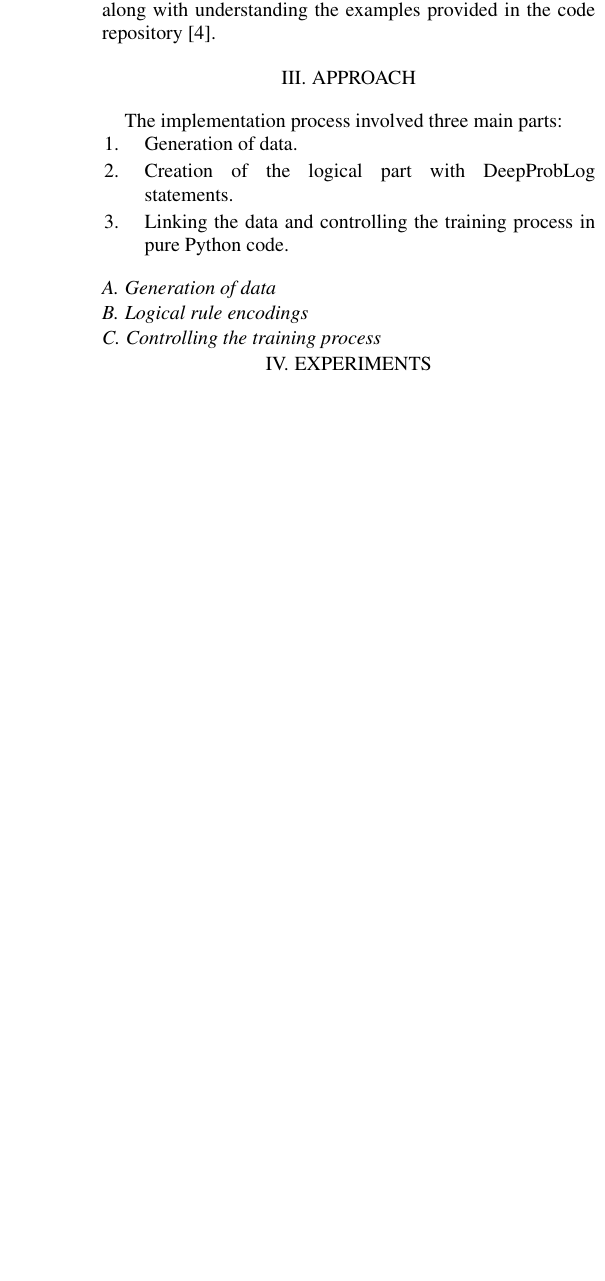
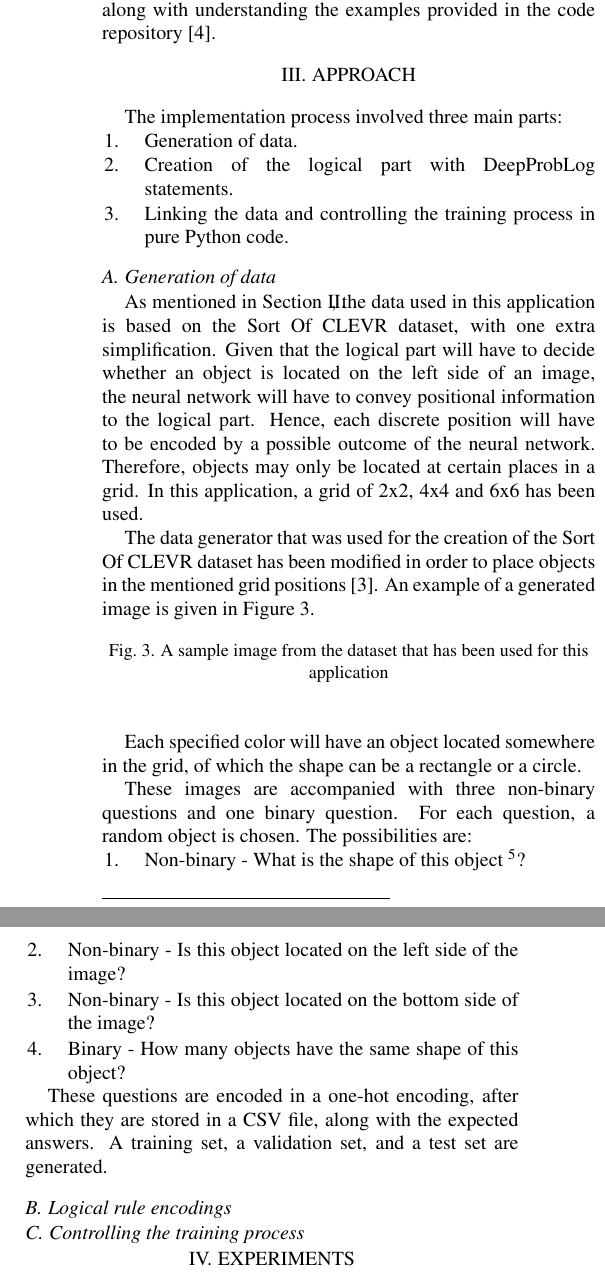
Before and after one commit to JorritWillaert/Capita-Selecta-Neuro-Symbolic-AI, a LaTeX document (paper/paper.tex): part of one column of page 2 of 4 before the commit and two parts of the columns of page 2 of 4 after it, the two joined at a grey line, cut so that both start at the same text, the shorter picture padded with empty space. The pictures show the PDF file paper/paper.pdf that the author committed with the source.

Commit message:
Write about the generation of data

```diff
--- a/paper/paper.tex
+++ b/paper/paper.tex
@@ -86,7 +87,33 @@ The implementation process involved three main parts:
     \item Linking the data and controlling the training process in pure Python code.
 \end{enumerate}
 
+% TODO maybe elaborate why I switched from having a CNN per square in the grid, to one CNN per color.
+
 \subsection{Generation of data}
+As mentioned in Section \ref{sec:literature_survey}, the data used in this application is based on the Sort Of CLEVR dataset, with one extra simplification. Given that the logical part will have to decide whether an object is located on the left side of an image, the neural network will have to convey positional information to the logical part. Hence, each discrete position will have to be encoded by a possible outcome of the neural network. Therefore, objects may only be located at certain places in a grid. In this application, a grid of 2x2, 4x4 and 6x6 has been used.
+
+The data generator that was used for the creation of the Sort Of CLEVR dataset has been modified in order to place objects in the mentioned grid positions \cite{sort_of_clevr_dataset}. An example of a generated image is given in Figure \ref{fig:sample_image_own_dataset}.
+
+\begin{figure}[H]
+    \begin{center}
+    %\includegraphics[width=0.3\textwidth]{sample_own_dataset.png} TODO
+    \captionsetup{justification=centering}
+    \caption{A sample image from the dataset that has been used for this application}
+    \label{fig:sample_image_own_dataset}
+    \end{center}
+\end{figure}
+
+Each specified color will have an object located somewhere in the grid, of which the shape can be a rectangle or a circle.
+
+These images are accompanied with three non-binary questions and one binary question. For each question, a random object is chosen. The possibilities are:
+\begin{enumerate}
+    \item Non-binary - What is the shape of this object \footnote{I.e. the shape will be either a rectangle or a circle.}?
+    \item Non-binary - Is this object located on the left side of the image?
+    \item Non-binary - Is this object located on the bottom side of the image?
+    \item Binary - How many objects have the same shape of this object?
+\end{enumerate}
+
+These questions are encoded in a one-hot encoding, after which they are stored in a CSV file, along with the expected answers. A training set, a validation set, and a test set are generated. % Validation set useful?
 
 \subsection{Logical rule encodings}
 
```
Also changed, not shown: paper/paper.pdf, paper/paper.tex (1 more changed lines).
